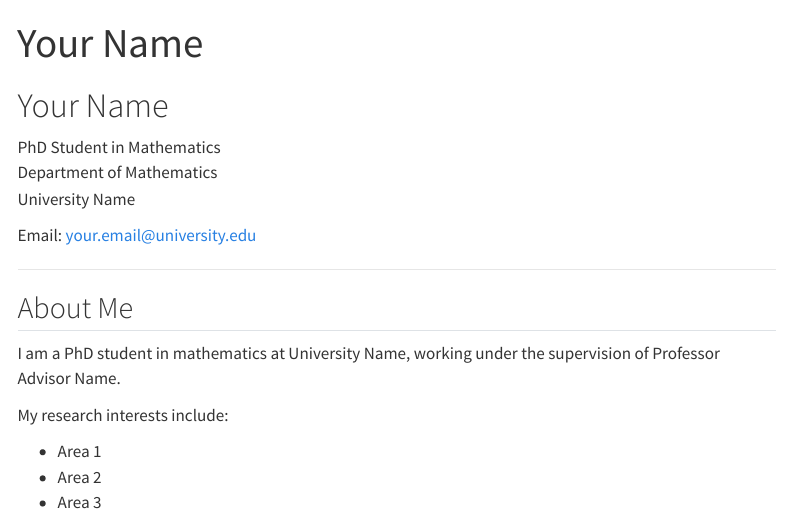
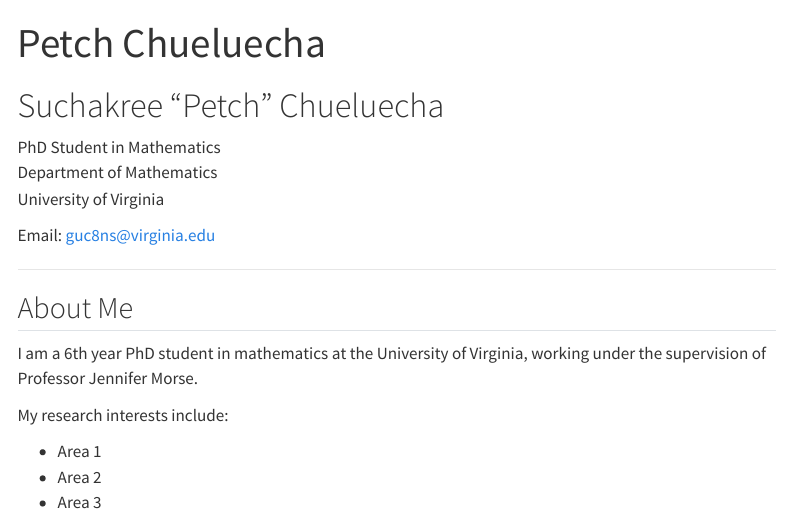
Before and after one commit to petchchueluecha/petchchueluecha.github.io, a Quarto document (index.qmd): the page in a window 1100 px wide, from its top. Rendered offline with R 4.5, knitr and Pandoc in place of Quarto, with nearby package versions; menus at the side of the page are left out.

Commit message:
Revise personal details in index.qmd
Updated personal information and academic details in index.qmd.

```diff
--- a/index.qmd
+++ b/index.qmd
@@ -1,20 +1,20 @@
 ---
-title: "Your Name"
+title: "Petch Chueluecha"
 ---
 
-# Your Name
+# Suchakree "Petch" Chueluecha
 
 PhD Student in Mathematics
 Department of Mathematics
-University Name
+University of Virginia
 
-Email: your.email@university.edu
+Email: guc8ns@virginia.edu
 
 ---
 
 ## About Me
 
-I am a PhD student in mathematics at University Name, working under the supervision of Professor Advisor Name.
+I am a 6th year PhD student in mathematics at the University of Virginia, working under the supervision of Professor Jennifer Morse.
 
 My research interests include:
 
```
